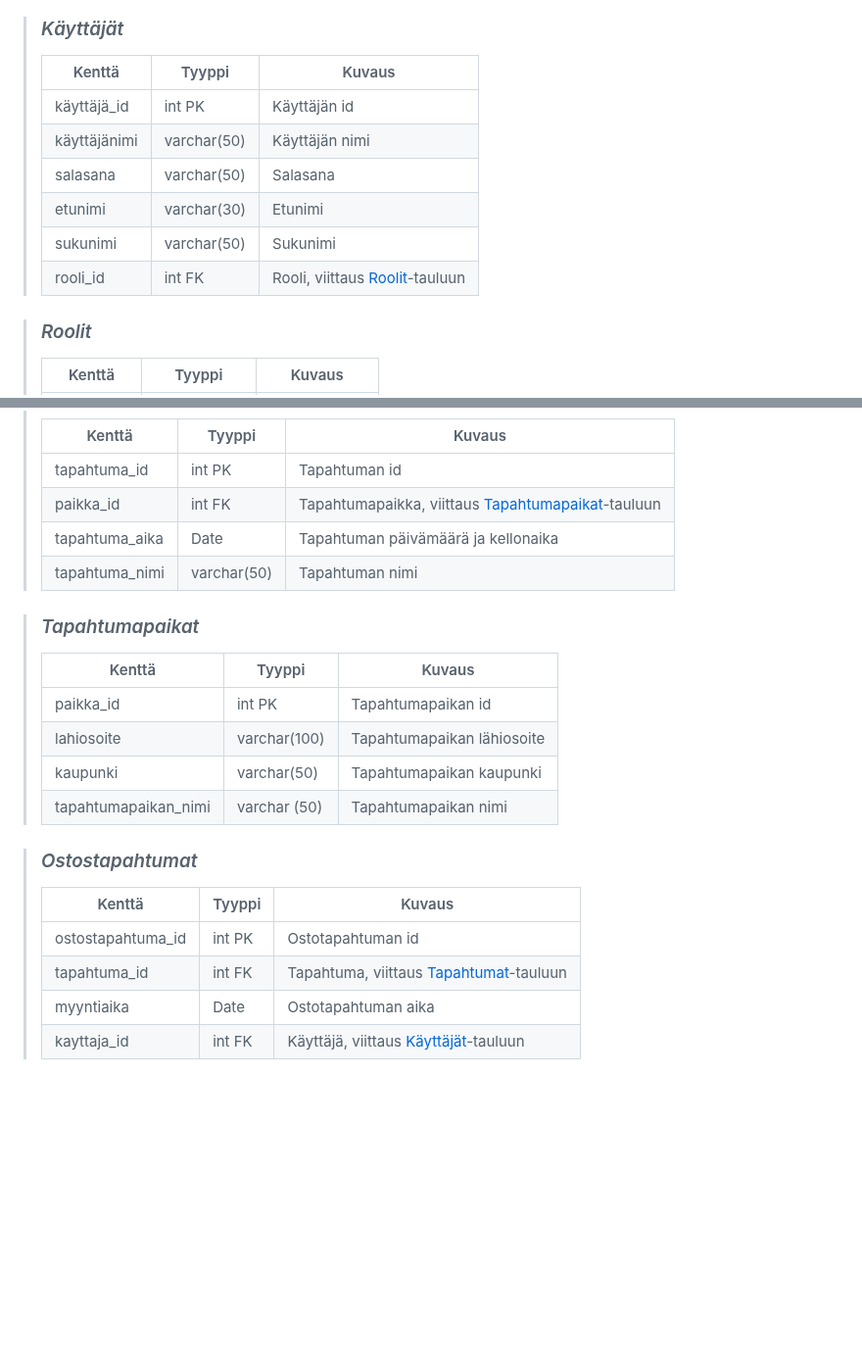
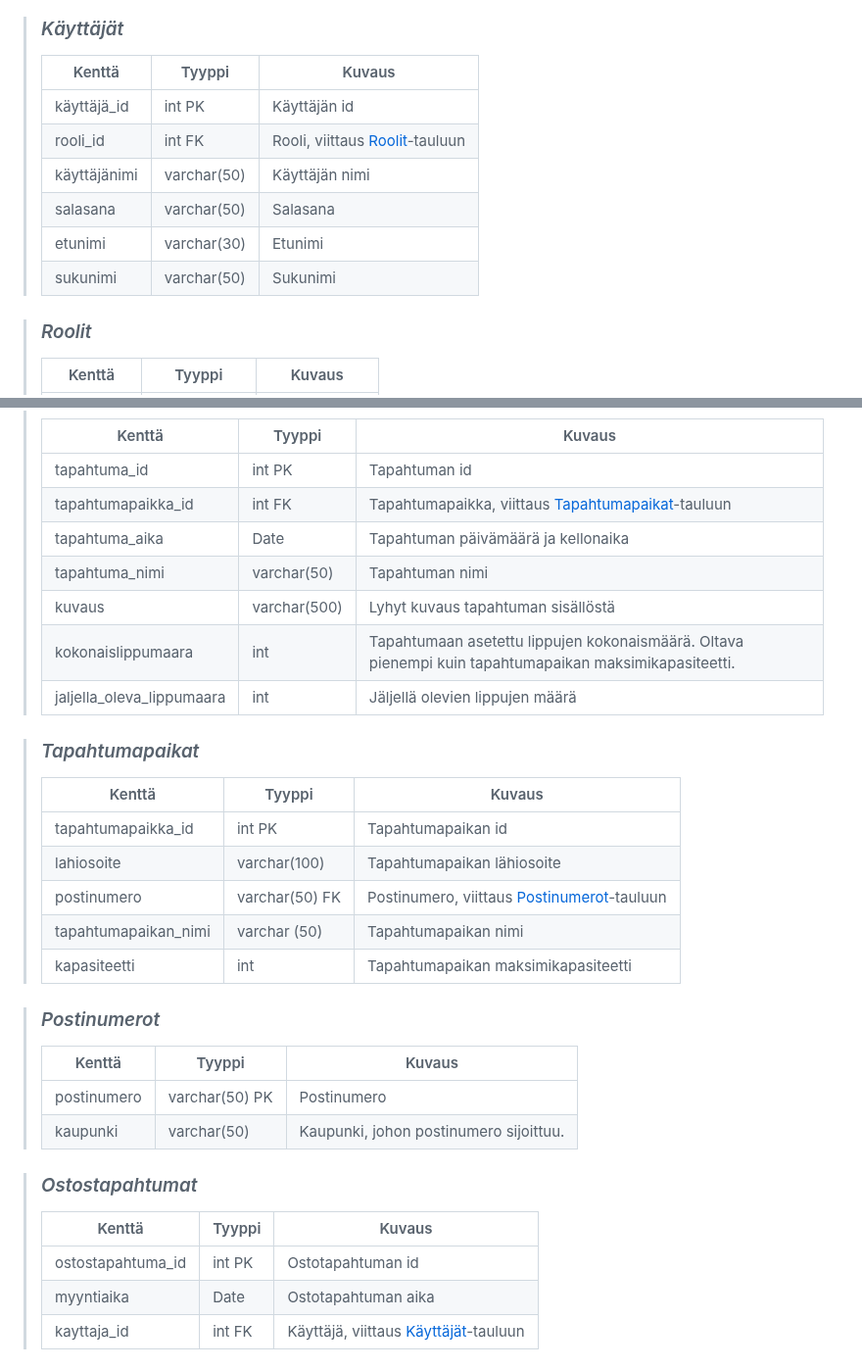
Before and after one commit to MaxLVer/TicketGuru, a Markdown page: README.md, 2 parts joined by grey strips. Shown at 98% size. Rendered like a GitHub page; blank space fills up the shorter version.

Commit message:
Päivitetty dokumentaation tauluja

```diff
--- a/README.md
+++ b/README.md
@@ -72,11 +72,12 @@ Tapahtumakohtainen raportti jossa näkyy heti alkuun:
 > Kenttä | Tyyppi | Kuvaus
 > ------ | ------ | ------
 > käyttäjä_id | int PK | Käyttäjän id
+> rooli_id | int FK | Rooli, viittaus [Roolit](#Roolit)-tauluun
 > käyttäjänimi | varchar(50) |  Käyttäjän nimi
 > salasana | varchar(50) | Salasana
 > etunimi | varchar(30) | Etunimi
 > sukunimi | varchar(50) | Sukunimi
-> rooli_id | int FK | Rooli, viittaus [Roolit](#Roolit)-tauluun
+
 
 > ### _Roolit_
 >
@@ -94,19 +95,31 @@ Tapahtumakohtainen raportti jossa näkyy heti alkuun:
 > Kenttä | Tyyppi | Kuvaus
 > ------ | ------ | ------
 > tapahtuma_id | int PK | Tapahtuman id
-> paikka_id | int FK |  Tapahtumapaikka, viittaus [Tapahtumapaikat](#Tapahtumapaikat)-tauluun
+> tapahtumapaikka_id | int FK |  Tapahtumapaikka, viittaus [Tapahtumapaikat](#Tapahtumapaikat)-tauluun
 > tapahtuma_aika | Date | Tapahtuman päivämäärä ja kellonaika
 > tapahtuma_nimi | varchar(50) | Tapahtuman nimi
+> kuvaus | varchar(500) | Lyhyt kuvaus tapahtuman sisällöstä
+> kokonaislippumaara | int | Tapahtumaan asetettu lippujen kokonaismäärä. Oltava pienempi kuin tapahtumapaikan maksimikapasiteetti.
+> jaljella_oleva_lippumaara | int | Jäljellä olevien lippujen määrä
 
 > ### _Tapahtumapaikat_
 >
 >
 > Kenttä | Tyyppi | Kuvaus
 > ------ | ------ | ------
-> paikka_id | int PK | Tapahtumapaikan id
+> tapahtumapaikka_id | int PK | Tapahtumapaikan id
 > lahiosoite | varchar(100) |  Tapahtumapaikan lähiosoite
-> kaupunki | varchar(50) | Tapahtumapaikan kaupunki
+> postinumero | varchar(50) FK |  Postinumero, viittaus [Postinumerot](#Postinumerot)-tauluun
 > tapahtumapaikan_nimi | varchar (50) | Tapahtumapaikan nimi
+> kapasiteetti | int | Tapahtumapaikan maksimikapasiteetti
+
+> ### _Postinumerot_
+>
+>
+> Kenttä | Tyyppi | Kuvaus
+> ------ | ------ | ------
+> postinumero | varchar(50) PK | Postinumero
+> kaupunki | varchar(50) | Kaupunki, johon postinumero sijoittuu.
 
 > ### _Ostostapahtumat_
 >
@@ -114,7 +127,6 @@ Tapahtumakohtainen raportti jossa näkyy heti alkuun:
 > Kenttä | Tyyppi | Kuvaus
 > ------ | ------ | ------
 > ostostapahtuma_id | int PK | Ostotapahtuman id
-> tapahtuma_id | int FK |  Tapahtuma, viittaus [Tapahtumat](#Tapahtumat)-tauluun
 > myyntiaika | Date | Ostotapahtuman aika
 > kayttaja_id | int FK | Käyttäjä, viittaus [Käyttäjät](#Käyttäjät)-tauluun
 
```
